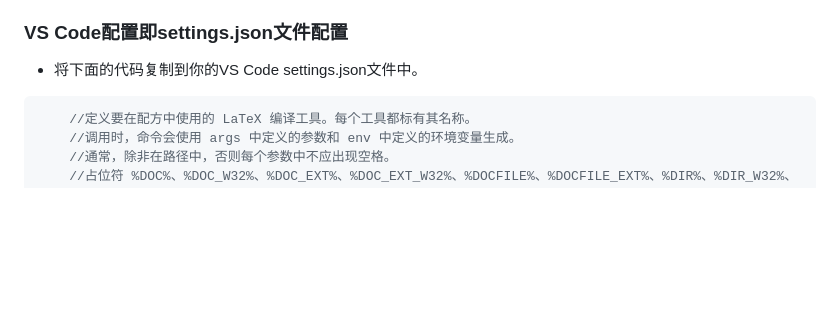
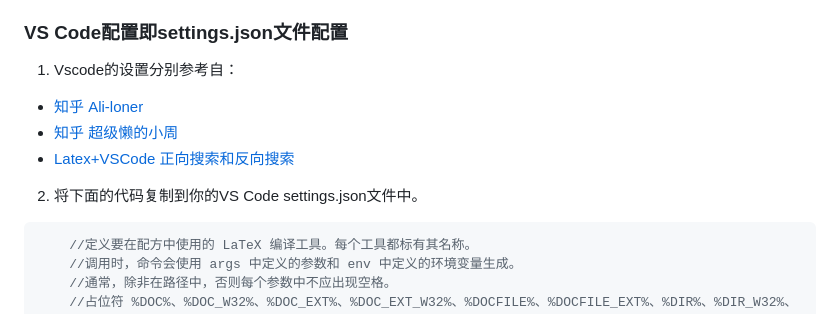
Before and after one commit to shirain-he/LearnLaTeX, a Markdown page: README.md, the part around the change. GitHub-like rendering; blank space fills up the shorter version.

Commit message:
update README.md.
Signed-off-by: He sy <2232206329@qq.com>

````diff
--- a/README.md
+++ b/README.md
@@ -33,8 +33,13 @@
 - **allpicture** 存放所有用到的图片的文件夹 （需要自己将图片拖入源文件夹）。
 
 ### VS Code配置即settings.json文件配置
+1. Vscode的设置分别参考自：
 
-- 将下面的代码复制到你的VS Code settings.json文件中。
+- [知乎 Ali-loner](https://zhuanlan.zhihu.com/p/166523064)
+- [知乎 超级懒的小周](https://zhuanlan.zhihu.com/p/397280207)
+- [Latex+VSCode 正向搜索和反向搜索](https://jintaolee-roger.github.io/posts/latexsearch/)
+
+2. 将下面的代码复制到你的VS Code settings.json文件中。
 
 ```json
     //定义要在配方中使用的 LaTeX 编译工具。每个工具都标有其名称。
````
